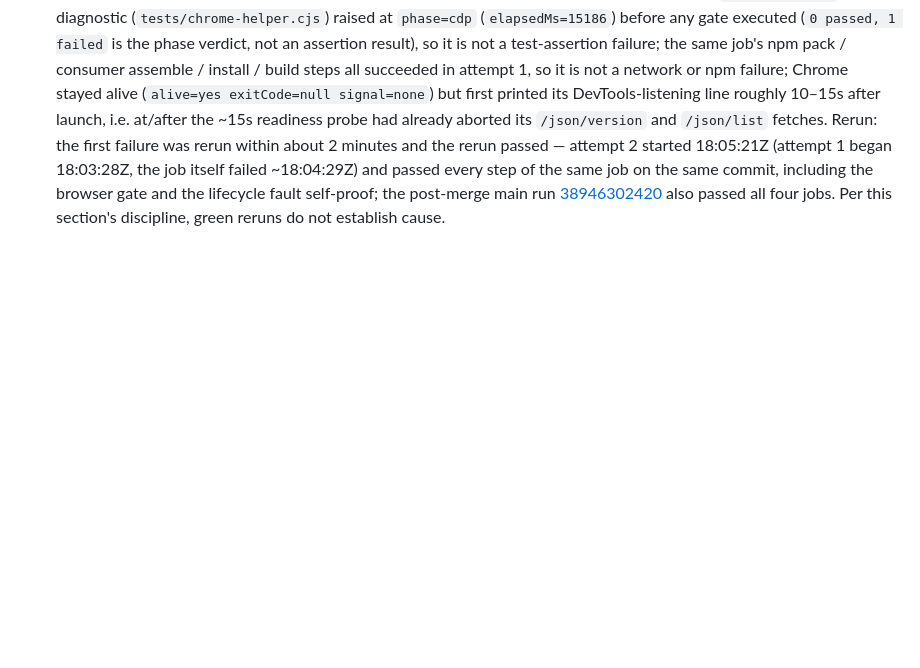
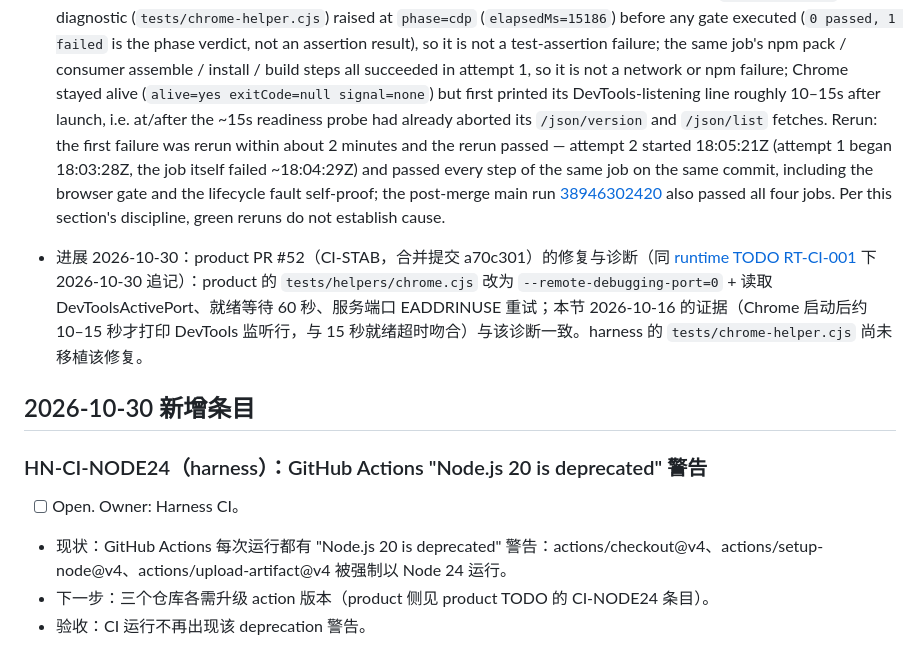
Before and after one commit to boccchi2993/locus-harness, a Markdown page: TODO.md, the part around the change. GitHub-like rendering; blank space fills up the shorter version.

Commit message:
docs(TODO): 2026-10-30 待办同步
仅修改根目录 TODO.md：新增带编号的待办条目，并在现有条目下追加
带日期（2026-10-30）的进展说明；不删除、不改写任何现有内容。

````diff
--- a/TODO.md
+++ b/TODO.md
@@ -42,3 +42,13 @@ Acceptance: negative tests fail on the old script and pass after the fix; normal
   ```
 
 - Same event, classification and rerun evidence: (a) browser/CDP startup or readiness failure — the same intermittent CDP readiness class this section tracks via [RT-CI-001](https://github.com/boccchi2993/locus-runtime/blob/main/TODO.md). Rationale: the error is the harness's own `readinessError` diagnostic (`tests/chrome-helper.cjs`) raised at `phase=cdp` (`elapsedMs=15186`) before any gate executed (`0 passed, 1 failed` is the phase verdict, not an assertion result), so it is not a test-assertion failure; the same job's npm pack / consumer assemble / install / build steps all succeeded in attempt 1, so it is not a network or npm failure; Chrome stayed alive (`alive=yes exitCode=null signal=none`) but first printed its DevTools-listening line roughly 10–15s after launch, i.e. at/after the ~15s readiness probe had already aborted its `/json/version` and `/json/list` fetches. Rerun: the first failure was rerun within about 2 minutes and the rerun passed — attempt 2 started 18:05:21Z (attempt 1 began 18:03:28Z, the job itself failed ~18:04:29Z) and passed every step of the same job on the same commit, including the browser gate and the lifecycle fault self-proof; the post-merge main run [38946302420](https://github.com/boccchi2993/locus-harness/actions/runs/38946302420) also passed all four jobs. Per this section's discipline, green reruns do not establish cause.
+- 进展 2026-10-30：product PR #52（CI-STAB，合并提交 a70c301）的修复与诊断（同 [runtime TODO RT-CI-001](https://github.com/boccchi2993/locus-runtime/blob/main/TODO.md) 下 2026-10-30 追记）：product 的 `tests/helpers/chrome.cjs` 改为 `--remote-debugging-port=0` + 读取 DevToolsActivePort、就绪等待 60 秒、服务端口 EADDRINUSE 重试；本节 2026-10-16 的证据（Chrome 启动后约 10–15 秒才打印 DevTools 监听行，与 15 秒就绪超时吻合）与该诊断一致。harness 的 `tests/chrome-helper.cjs` 尚未移植该修复。
+
+## 2026-10-30 新增条目
+
+### HN-CI-NODE24（harness）：GitHub Actions "Node.js 20 is deprecated" 警告
+
+- [ ] Open. Owner: Harness CI。
+- 现状：GitHub Actions 每次运行都有 "Node.js 20 is deprecated" 警告：actions/checkout@v4、actions/setup-node@v4、actions/upload-artifact@v4 被强制以 Node 24 运行。
+- 下一步：三个仓库各需升级 action 版本（product 侧见 product TODO 的 CI-NODE24 条目）。
+- 验收：CI 运行不再出现该 deprecation 警告。
````
